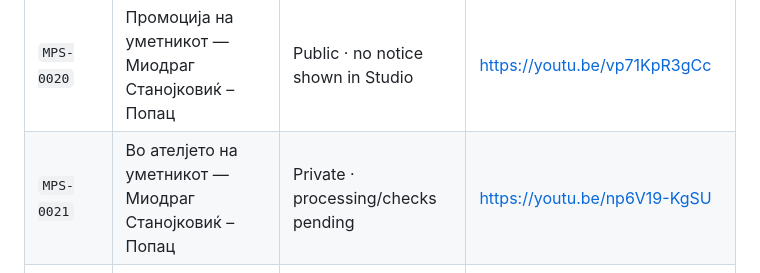
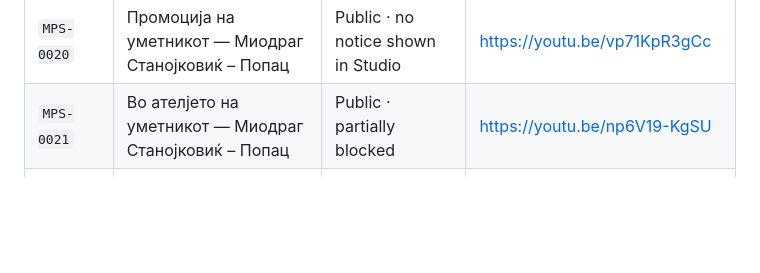
Before and after one commit to sasostanojkovik/sazdo-popac-digital-archive, a Markdown page: assets/video/README.md, the part around the change. Drawn GitHub-style; blank space fills up the shorter version.

Commit message:
Mark MPS-0021 public in video inventory

```diff
--- a/assets/video/README.md
+++ b/assets/video/README.md
@@ -27,7 +27,7 @@ This directory contains selected optimized H.264/AAC web derivatives used for co
 | `MPS-0016` | Промоција на CD и DVD – евергрин македонска музика — Дом на АРМ, Скопје — Миодраг Станојковиќ – Попац | Public · partially blocked | https://youtu.be/BWLaO469hVA |
 | `MPS-0018` | Децата од сиот свет — Миодраг Станојковиќ – Попац | Public · no notice shown in Studio | https://youtu.be/IDKqqsqnhs4 |
 | `MPS-0020` | Промоција на уметникот — Миодраг Станојковиќ – Попац | Public · no notice shown in Studio | https://youtu.be/vp71KpR3gCc |
-| `MPS-0021` | Во ателјето на уметникот — Миодраг Станојковиќ – Попац | Private · processing/checks pending | https://youtu.be/np6V19-KgSU |
+| `MPS-0021` | Во ателјето на уметникот — Миодраг Станојковиќ – Попац | Public · partially blocked | https://youtu.be/np6V19-KgSU |
 | `MPS-0024` | Ателје со најнови слики — Миодраг Станојковиќ – Попац | Private · partially blocked; retained for archival evidence | YouTube Studio upload |
 | `MPS-0025` | Слики од старо Скопје — Миодраг Станојковиќ – Попац | Public · checks completed with no issues | Official channel upload |
 
```
